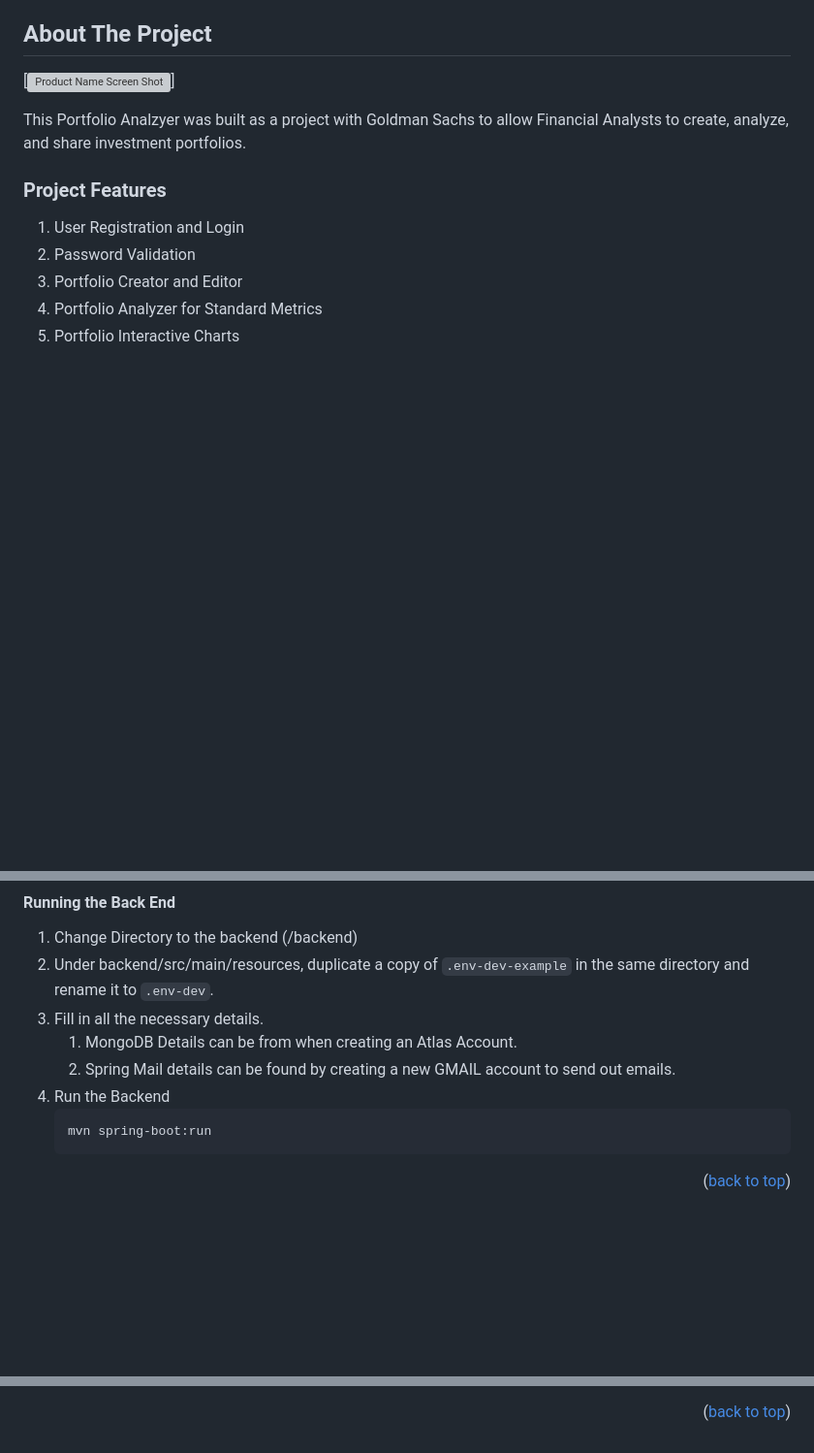
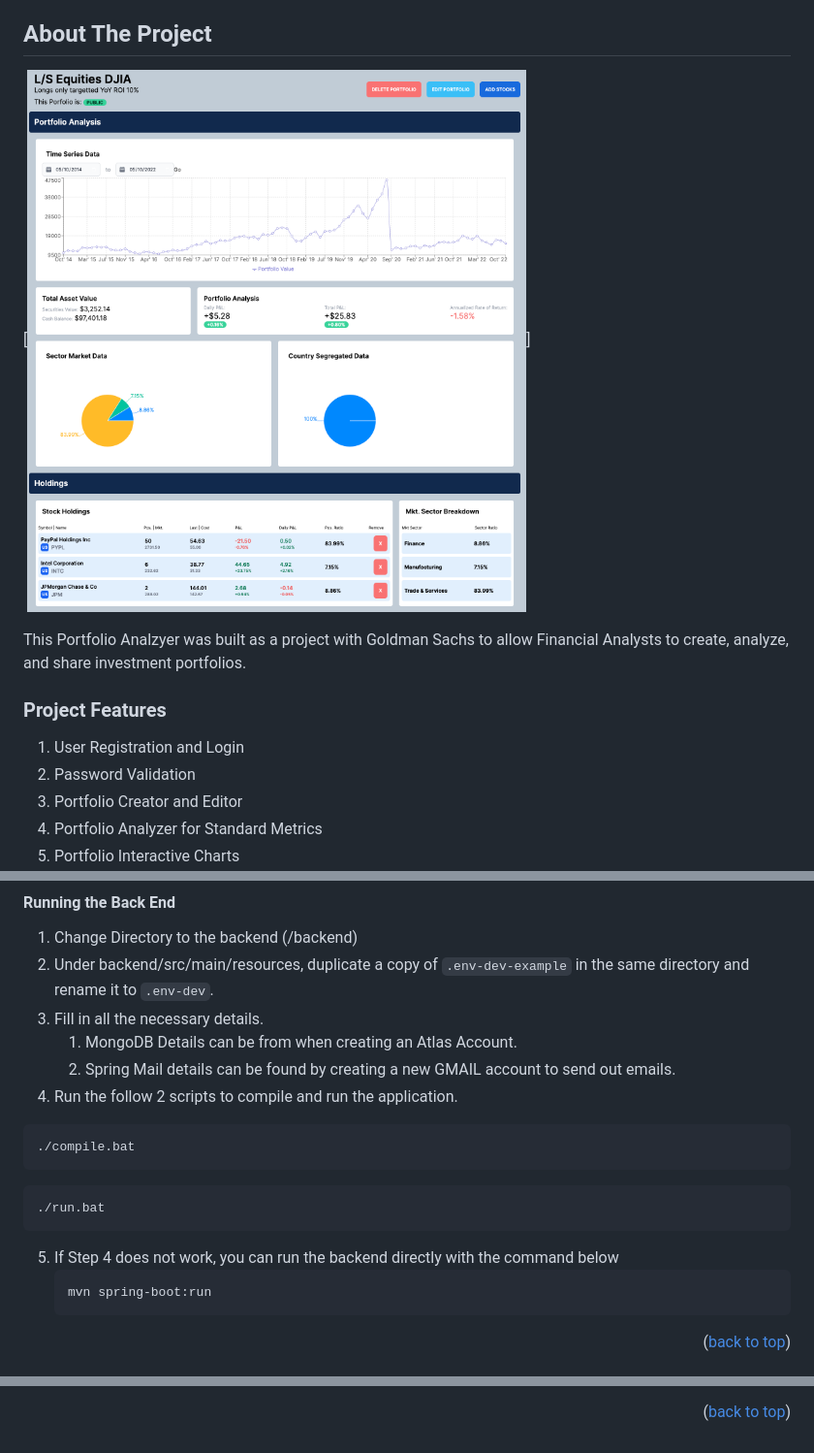
Before and after one commit to quinncheong/goldman-sachs-portfolio-manager, a Markdown page: README.md, 3 parts joined by grey strips. Shown: that part at 97% size. GitHub-like rendering; pictures changed too: images/gpa-app.png (added); blank space fills up the shorter version; grey boxes are pictures that could not be loaded.

Commit message:
Finalise readme with images and extra script

````diff
--- a/README.md
+++ b/README.md
@@ -61,7 +61,7 @@
 <!-- ABOUT THE PROJECT -->
 ## About The Project
 
-[![Product Name Screen Shot][product-screenshot]]
+[![App Overview!][product-screenshot]]
 
 This Portfolio Analzyer was built as a project with Goldman Sachs to allow Financial Analysts to create, analyze, and share investment portfolios.
 
@@ -141,7 +141,14 @@ Before you can run the application, you must have the following installed
 3. Fill in all the necessary details.
    1. MongoDB Details can be from when creating an Atlas Account.
    2. Spring Mail details can be found by creating a new GMAIL account to send out emails.
-4. Run the Backend
+4. Run the follow 2 scripts to compile and run the application.
+  ```sh
+  ./compile.bat
+  ```
+  ```sh
+  ./run.bat
+  ```
+5. If Step 4 does not work, you can run the backend directly with the command below
    ```sh
    mvn spring-boot:run
    ```
@@ -182,4 +189,4 @@ Quinn Cheong - [Github](https://github.com/quinncheong)<br/>
 [issues-url]: https://github.com/quinncheong/goldman-sachs-portfolio-manager/issues
 [license-shield]: https://img.shields.io/github/license/quinncheong/goldman-sachs-portfolio-manager.svg?style=for-the-badge
 [license-url]: https://github.com/quinncheong/goldman-sachs-portfolio-manager/blob/main/LICENSE.txt
-[product-screenshot]: images/screenshot.png
+[product-screenshot]: images/gpa-app.png
````
